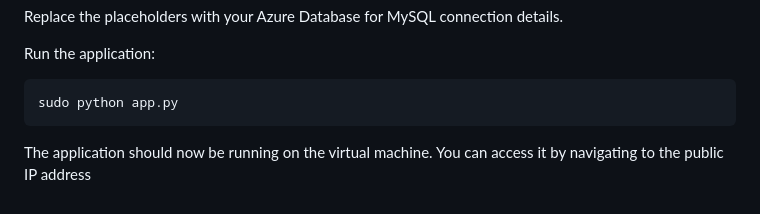
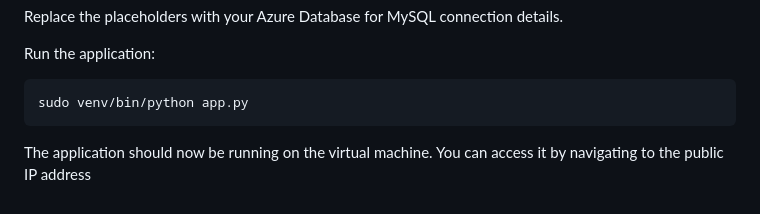
Before and after one commit to 01101sam/HDDS2401_Student_Managment_System, a Markdown page: README.md, the part around the change. Drawn GitHub-style.

Commit message:
fix(requirements.txt): Fix command typo

````diff
--- a/README.md
+++ b/README.md
@@ -157,7 +157,7 @@ Replace the placeholders with your Azure Database for MySQL connection details.
 Run the application:
 
 ```bash
-sudo python app.py
+sudo venv/bin/python app.py
 ```
 
 The application should now be running on the virtual machine. You can access it by navigating to the public IP address
````
